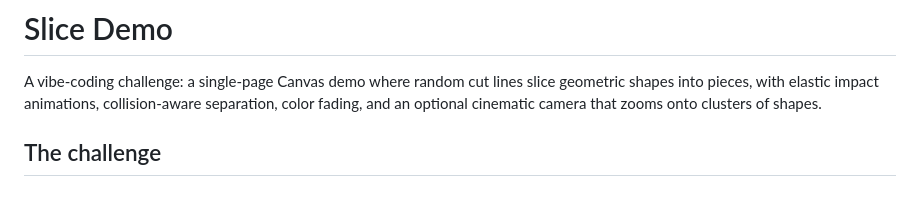
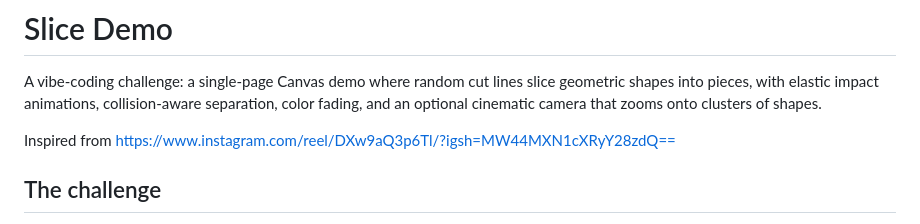
Before and after one commit to serge-fantino/AIChallenge, a Markdown page: README.md, the part around the change. Rendered like a GitHub page; blank space fills up the shorter version.

Commit message:
added link to original idea

```diff
--- a/README.md
+++ b/README.md
@@ -4,6 +4,8 @@ A vibe-coding challenge: a single-page Canvas demo where random cut lines slice
 geometric shapes into pieces, with elastic impact animations, collision-aware
 separation, color fading, and an optional cinematic camera that zooms onto
 clusters of shapes.
+
+Inspired from https://www.instagram.com/reel/DXw9aQ3p6Tl/?igsh=MW44MXN1cXRyY28zdQ==
 
 ## The challenge
 
```
